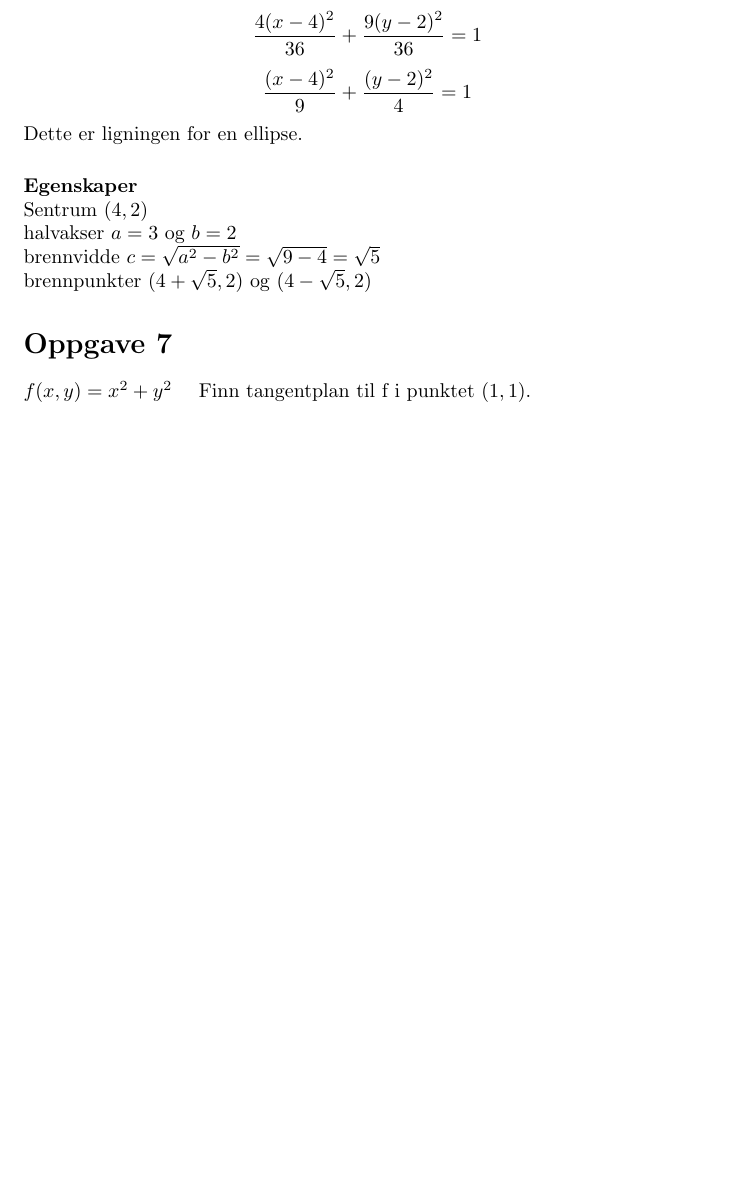
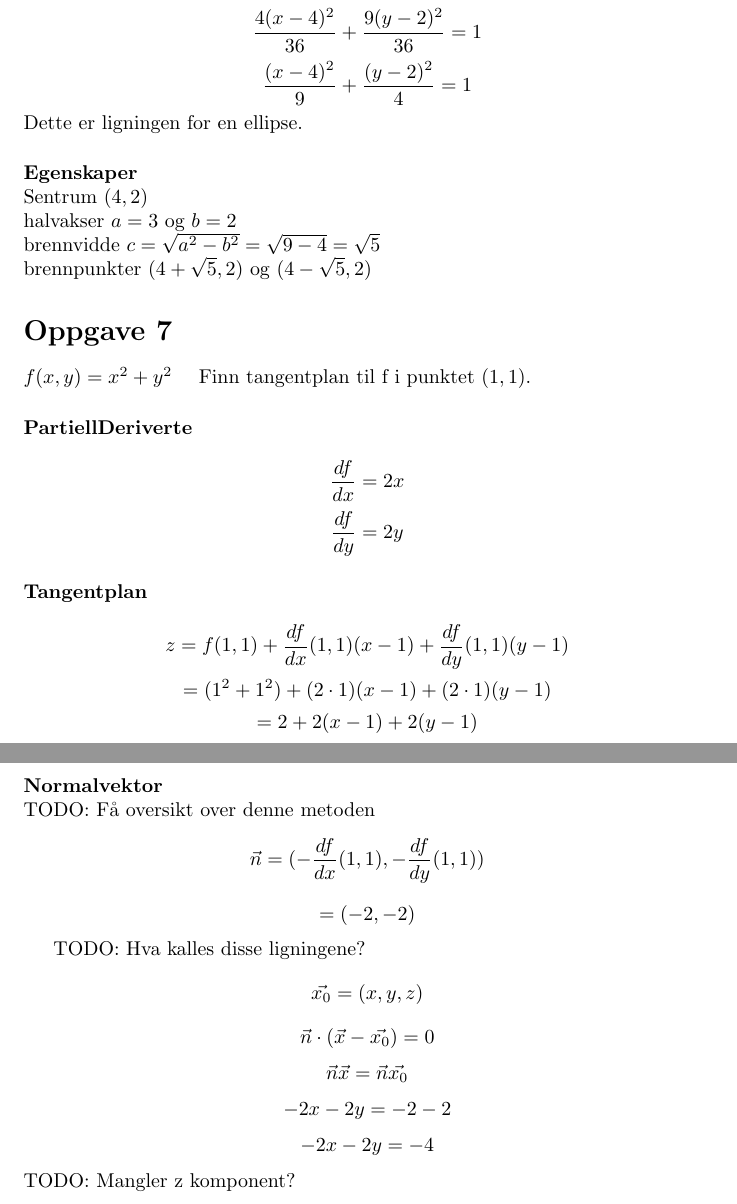
Before and after one commit to byllgrim/mat1110, a LaTeX document (oblig1/oblig1.tex, which reads oblig1/tex/oppg7.tex): part of page 8 of 8 before the commit and two parts of pages 8 and 9 of 9 after it, the two joined at a grey line, cut so that both start at the same text, the shorter picture padded with empty space. Compiled offline with pdfLaTeX.

Commit message:
fullfør oppg7

```diff
--- a/oblig1/tex/oppg7.tex
+++ b/oblig1/tex/oppg7.tex
@@ -1,2 +1,24 @@
 $f(x,y) = x^2 + y^2$ \quad
 Finn tangentplan til f i punktet $(1,1)$.
+
+\paragraph{PartiellDeriverte} \mbox{} \\
+$$\frac{df}{dx} = 2x$$
+$$\frac{df}{dy} = 2y$$
+
+\paragraph{Tangentplan} \mbox{} \\
+$$z = f(1,1) + \frac{df}{dx}(1,1)(x-1) + \frac{df}{dy}(1,1)(y-1)$$
+$$= (1^2 + 1^2) + (2\cdot 1)(x-1) + (2\cdot 1)(y-1)$$
+$$= 2 + 2(x-1) + 2(y-1)$$
+
+\paragraph{Normalvektor} \mbox{} \\
+TODO: Få oversikt over denne metoden
+$$\vec{n} = (-\frac{df}{dx}(1,1), -\frac{df}{dy}(1,1))$$
+$$= (-2, -2)$$
+
+TODO: Hva kalles disse ligningene?
+$$\vec{x_0}=(x,y,z)$$
+$$\vec{n} \cdot (\vec{x} - \vec{x_0}) = 0$$
+$$\vec{n}\vec{x} = \vec{n}\vec{x_0}$$
+$$-2x -2y = -2 -2$$
+$$-2x -2y = -4$$
+TODO: Mangler z komponent?
```
